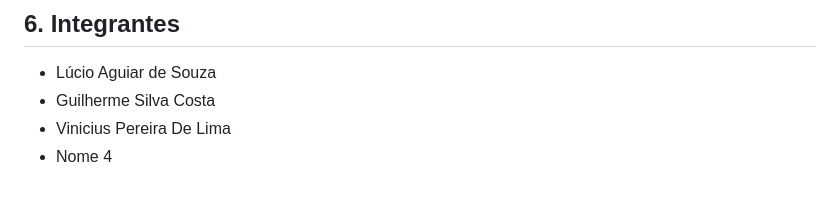
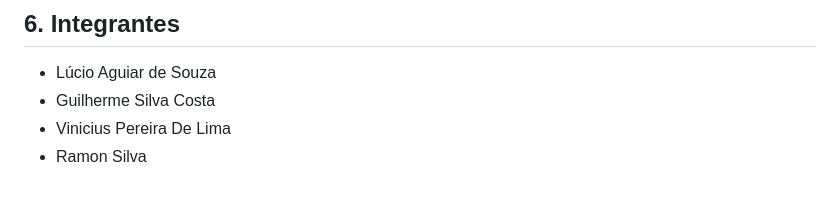
Before and after one commit to lucioaguiardesouza/atividade-kubernetes-minikube, a Markdown page: README.md, the part around the change. Rendered like a GitHub page.

```diff
--- a/README.md
+++ b/README.md
@@ -129,4 +129,4 @@ minikube service app-service --url    # URL da aplicação
 - Lúcio Aguiar de Souza
 - Guilherme Silva Costa
 - Vinicius Pereira De Lima
-- Nome 4
+- Ramon Silva
```
Also changed, not shown: docs/evidencias/05-grafana-logs.png (added), docs/evidencias/06-grafana-traces.png (added), 1 other file.
